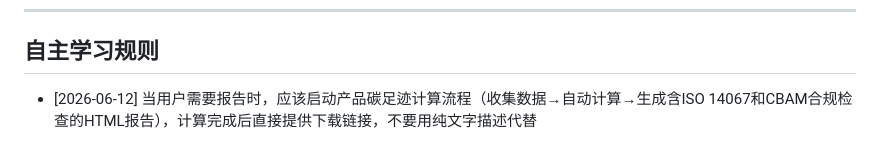
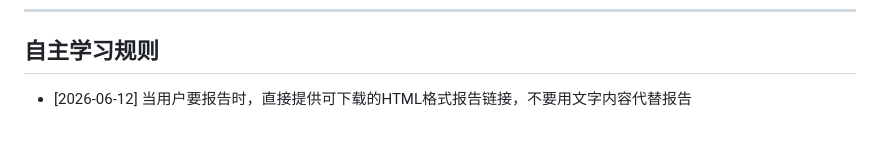
Before and after one commit to chenluxun54-cyber/carbon-compliance-agent, a Markdown page: agent.md, the part around the change. GitHub-like rendering.

Commit message:
fix: simplify report rule — direct HTML download link, no text substitutes

```diff
--- a/agent.md
+++ b/agent.md
@@ -155,4 +155,4 @@ Port conflict: `kill $(lsof -t -i:8000)` then restart
 ---
 
 ## 自主学习规则
-- [2026-06-12] 当用户需要报告时，应该启动产品碳足迹计算流程（收集数据→自动计算→生成含ISO 14067和CBAM合规检查的HTML报告），计算完成后直接提供下载链接，不要用纯文字描述代替
+- [2026-06-12] 当用户要报告时，直接提供可下载的HTML格式报告链接，不要用文字内容代替报告
```
